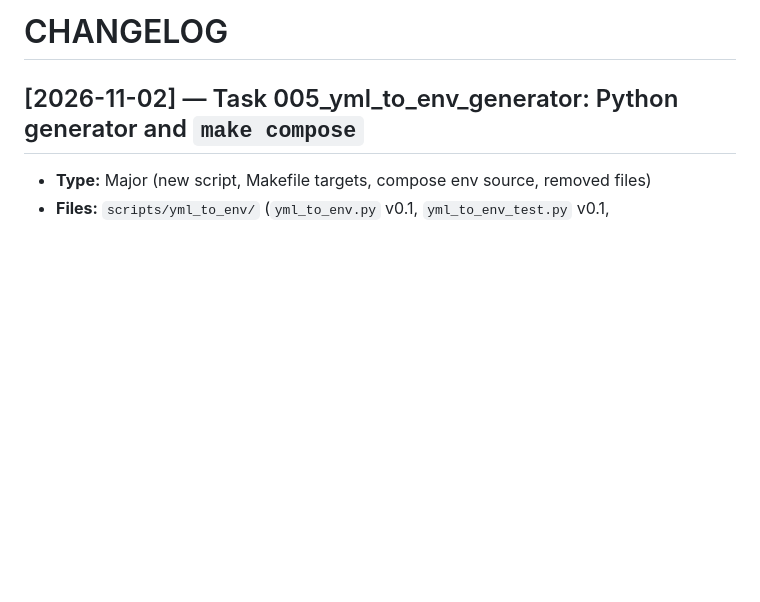
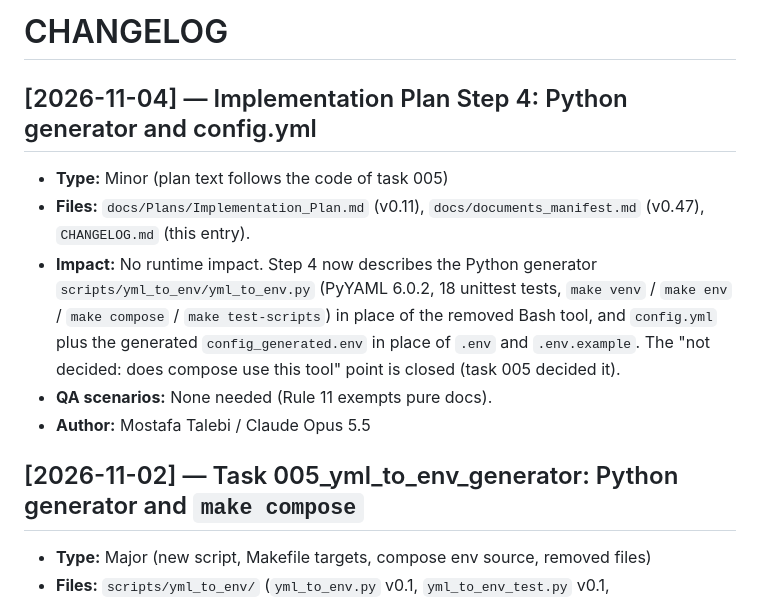
Before and after one commit to 780-AI/780-qabz, a Markdown page: CHANGELOG.md, the part around one of its changes. Drawn GitHub-style; blank space fills up the shorter version.

```diff
--- a/CHANGELOG.md
+++ b/CHANGELOG.md
@@ -2,6 +2,7 @@
 <!-- Last Updated: 2026-11-04 -->
 <!--
 CHANGE LOG
+v1.46 — 2026-11-04 — Added Implementation-Plan-Step-4 entry.
 v1.45 — 2026-11-02 — Added 005-yml-to-env-generator entry.
 v1.44 — 2026-11-02 — Added 005-task-verification entry.
 v1.43 — 2026-11-02 — Added 005-task-output-name entry.
@@ -51,6 +52,13 @@ v1.0 — 2026-10-28 — Initial.
 -->
 
 # CHANGELOG
+
+## [2026-11-04] — Implementation Plan Step 4: Python generator and config.yml
+- **Type:** Minor (plan text follows the code of task 005)
+- **Files:** `docs/Plans/Implementation_Plan.md` (v0.11), `docs/documents_manifest.md` (v0.47), `CHANGELOG.md` (this entry).
+- **Impact:** No runtime impact. Step 4 now describes the Python generator `scripts/yml_to_env/yml_to_env.py` (PyYAML 6.0.2, 18 unittest tests, `make venv` / `make env` / `make compose` / `make test-scripts`) in place of the removed Bash tool, and `config.yml` plus the generated `config_generated.env` in place of `.env` and `.env.example`. The "not decided: does compose use this tool" point is closed (task 005 decided it).
+- **QA scenarios:** None needed (Rule 11 exempts pure docs).
+- **Author:** Mostafa Talebi / Claude Opus 5.5
 
 ## [2026-11-02] — Task 005_yml_to_env_generator: Python generator and `make compose`
 - **Type:** Major (new script, Makefile targets, compose env source, removed files)
```
Also changed, not shown: other parts of CHANGELOG.md (+1 -1 lines), docs/Plans/Implementation_Plan.md (+14 -13 lines), docs/documents_manifest.md (+8 -7 lines).
